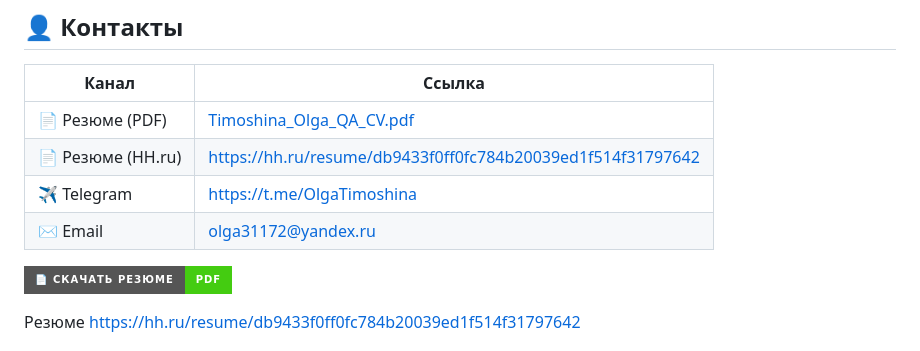
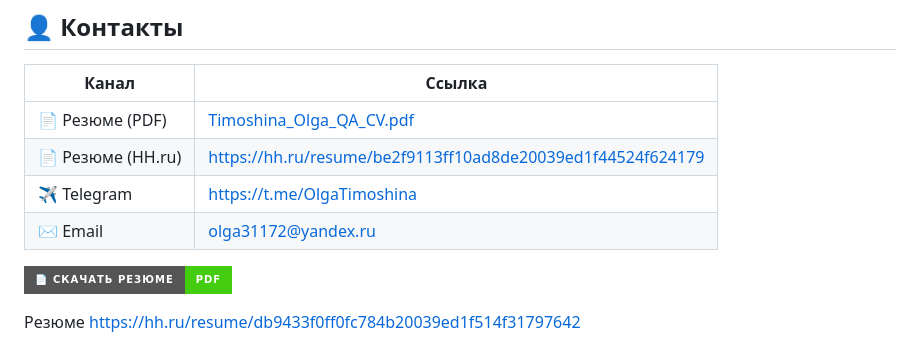
Before and after one commit to olga-timoshina/whdj, a Markdown page: README.md, the part around the change. Rendered like a GitHub page; badges without logos.

```diff
--- a/README.md
+++ b/README.md
@@ -9,9 +9,10 @@
 | Канал | Ссылка |
 |-------|--------|
 | 📄 Резюме (PDF) | [Timoshina_Olga_QA_CV.pdf](docs/Timoshina_Olga_QA_CV.pdf) |
-| 📄 Резюме (HH.ru) | https://hh.ru/resume/db9433f0ff0fc784b20039ed1f514f31797642 |
+| 📄 Резюме (HH.ru) | https://hh.ru/resume/be2f9113ff10ad8de20039ed1f44524f624179 |
 | ✈️ Telegram | https://t.me/OlgaTimoshina |
 | ✉️ Email | olga31172@yandex.ru |
+
 [![Resume](https://img.shields.io/badge/📄_Скачать_резюме-PDF-success?style=for-the-badge)](docs/Timoshina_Olga_QA_CV.pdf)
 
 Резюме https://hh.ru/resume/db9433f0ff0fc784b20039ed1f514f31797642
```
